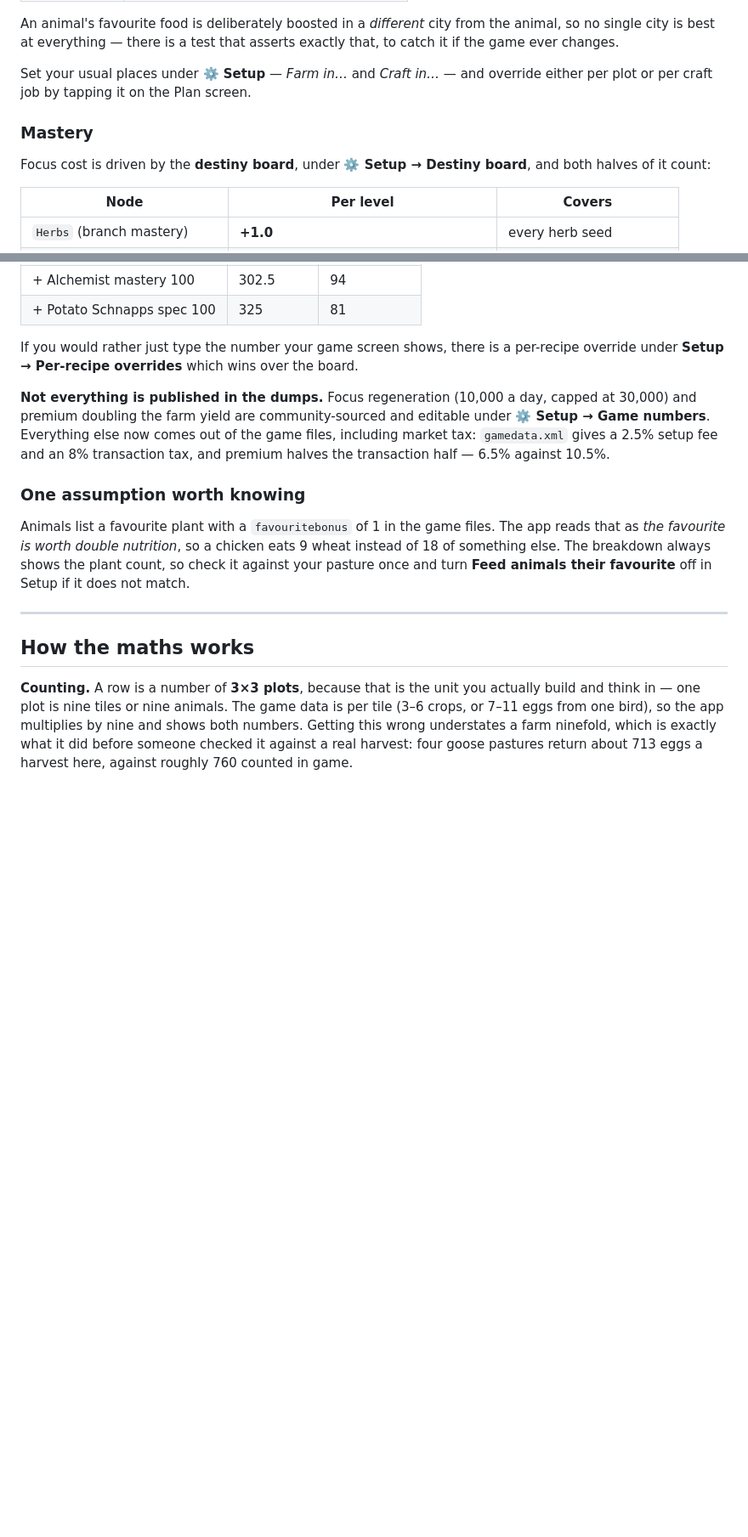
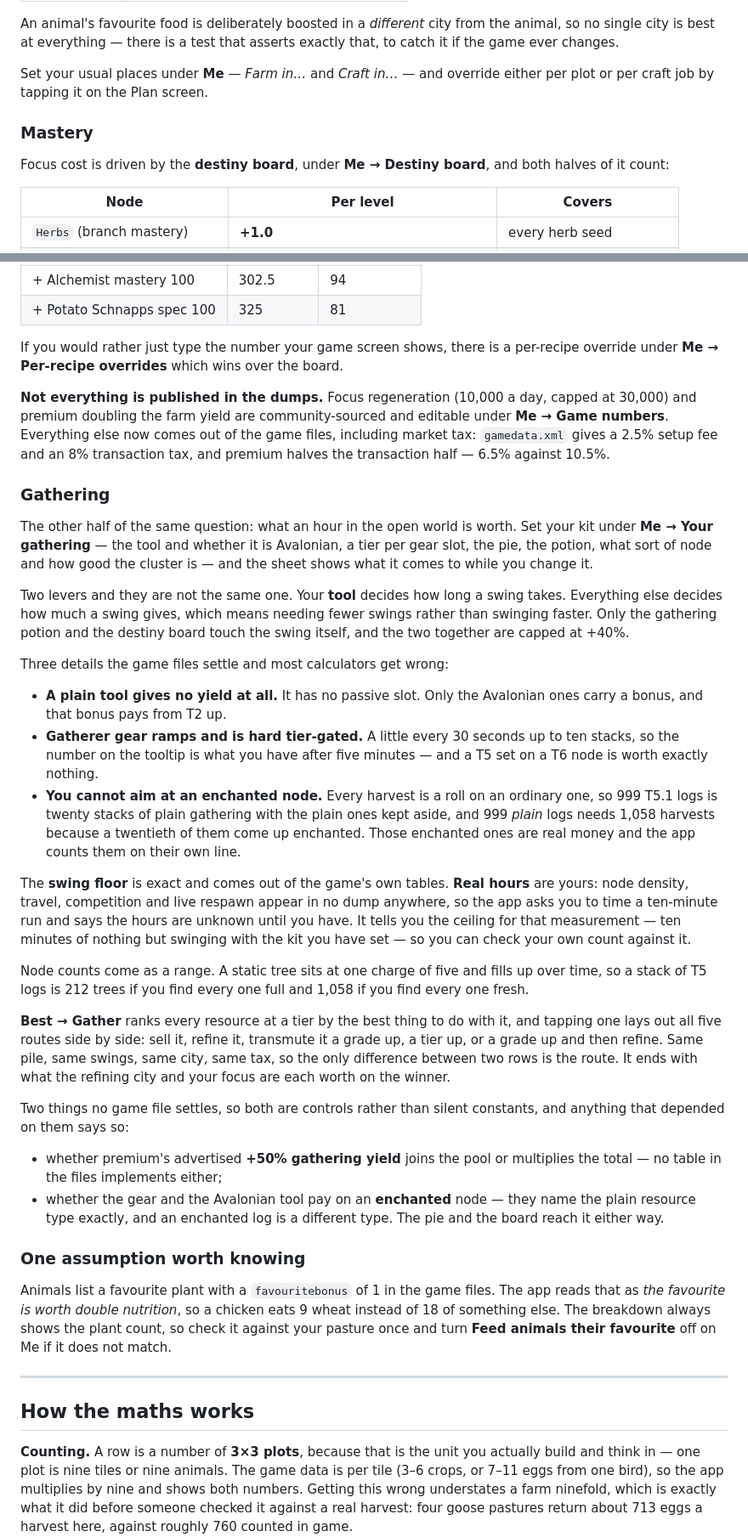
Before and after one commit to Klukemma/PhoneApp, a Markdown page: albion/README.md, 2 parts joined by grey strips. Shown at 85% size. GitHub-like rendering; blank space fills up the shorter version.

Commit message:
Bring the README up to the app
It still described three screens when there are five, still called the Me
tab Setup, still claimed 89 tests when there are 292, and said nothing at
all about gathering or about Craft's make-or-buy, which are most of what
the app has learned to do since.

The gathering section is the part worth having written down: the two levers
and why confusing them is how every other calculator gets this wrong, the
three things the game files settle that nobody expects, why the swing floor
is exact and the hours are not, why a node count is a range, and the two
questions no file anywhere answers — which are controls rather than silent
constants, and are labelled wherever they touched an answer.

Co-Authored-By: Claude Opus 5 <noreply@anthropic.com>
Claude-Session: https://claude.ai/code/session_012ip8N9NeQiVNvqvnM6Jrcm

```diff
--- a/albion/README.md
+++ b/albion/README.md
@@ -167,12 +177,12 @@ An animal's favourite food is deliberately boosted in a *different* city from
 the animal, so no single city is best at everything — there is a test that
 asserts exactly that, to catch it if the game ever changes.
 
-Set your usual places under **⚙️ Setup** — *Farm in…* and *Craft in…* — and
+Set your usual places under **Me** — *Farm in…* and *Craft in…* — and
 override either per plot or per craft job by tapping it on the Plan screen.
 
 ### Mastery
 
-Focus cost is driven by the **destiny board**, under **⚙️ Setup → Destiny
+Focus cost is driven by the **destiny board**, under **Me → Destiny
 board**, and both halves of it count:
 
 | Node | Per level | Covers |
@@ -206,15 +216,68 @@ Worked example, a T6 Major Healing Potion at 768 focus:
 | + Potato Schnapps spec 100 | 325 | 81 |
 
 If you would rather just type the number your game screen shows, there is a
-per-recipe override under **Setup → Per-recipe overrides** which wins over the
+per-recipe override under **Me → Per-recipe overrides** which wins over the
 board.
 
 **Not everything is published in the dumps.** Focus regeneration (10,000 a day,
 capped at 30,000) and premium doubling the farm yield are community-sourced and
-editable under **⚙️ Setup → Game numbers**. Everything else now comes out of the
+editable under **Me → Game numbers**. Everything else now comes out of the
 game files, including market tax: `gamedata.xml` gives a 2.5% setup fee and an
 8% transaction tax, and premium halves the transaction half — 6.5% against
 10.5%.
+
+### Gathering
+
+The other half of the same question: what an hour in the open world is worth.
+Set your kit under **Me → Your gathering** — the tool and whether it is
+Avalonian, a tier per gear slot, the pie, the potion, what sort of node and how
+good the cluster is — and the sheet shows what it comes to while you change it.
+
+Two levers and they are not the same one. Your **tool** decides how long a
+swing takes. Everything else decides how much a swing gives, which means
+needing fewer swings rather than swinging faster. Only the gathering potion and
+the destiny board touch the swing itself, and the two together are capped at
++40%.
+
+Three details the game files settle and most calculators get wrong:
+
+- **A plain tool gives no yield at all.** It has no passive slot. Only the
+  Avalonian ones carry a bonus, and that bonus pays from T2 up.
+- **Gatherer gear ramps and is hard tier-gated.** A little every 30 seconds up
+  to ten stacks, so the number on the tooltip is what you have after five
+  minutes — and a T5 set on a T6 node is worth exactly nothing.
+- **You cannot aim at an enchanted node.** Every harvest is a roll on an
+  ordinary one, so 999 T5.1 logs is twenty stacks of plain gathering with the
+  plain ones kept aside, and 999 *plain* logs needs 1,058 harvests because a
+  twentieth of them come up enchanted. Those enchanted ones are real money and
+  the app counts them on their own line.
+
+The **swing floor** is exact and comes out of the game's own tables. **Real
+hours** are yours: node density, travel, competition and live respawn appear in
+no dump anywhere, so the app asks you to time a ten-minute run and says the
+hours are unknown until you have. It tells you the ceiling for that
+measurement — ten minutes of nothing but swinging with the kit you have set —
+so you can check your own count against it.
+
+Node counts come as a range. A static tree sits at one charge of five and fills
+up over time, so a stack of T5 logs is 212 trees if you find every one full and
+1,058 if you find every one fresh.
+
+**Best → Gather** ranks every resource at a tier by the best thing to do with
+it, and tapping one lays out all five routes side by side: sell it, refine it,
+transmute it a grade up, a tier up, or a grade up and then refine. Same pile,
+same swings, same city, same tax, so the only difference between two rows is
+the route. It ends with what the refining city and your focus are each worth on
+the winner.
+
+Two things no game file settles, so both are controls rather than silent
+constants, and anything that depended on them says so:
+
+- whether premium's advertised **+50% gathering yield** joins the pool or
+  multiplies the total — no table in the files implements either;
+- whether the gear and the Avalonian tool pay on an **enchanted** node — they
+  name the plain resource type exactly, and an enchanted log is a different
+  type. The pie and the board reach it either way.
 
 ### One assumption worth knowing
 
@@ -222,7 +285,7 @@ Animals list a favourite plant with a `favouritebonus` of 1 in the game files.
 The app reads that as *the favourite is worth double nutrition*, so a chicken
 eats 9 wheat instead of 18 of something else. The breakdown always shows the
 plant count, so check it against your pasture once and turn **Feed animals
-their favourite** off in Setup if it does not match.
+their favourite** off on Me if it does not match.
 
 ---
 
```
Also changed, not shown: other parts of albion/README.md (+23 -13 lines).
